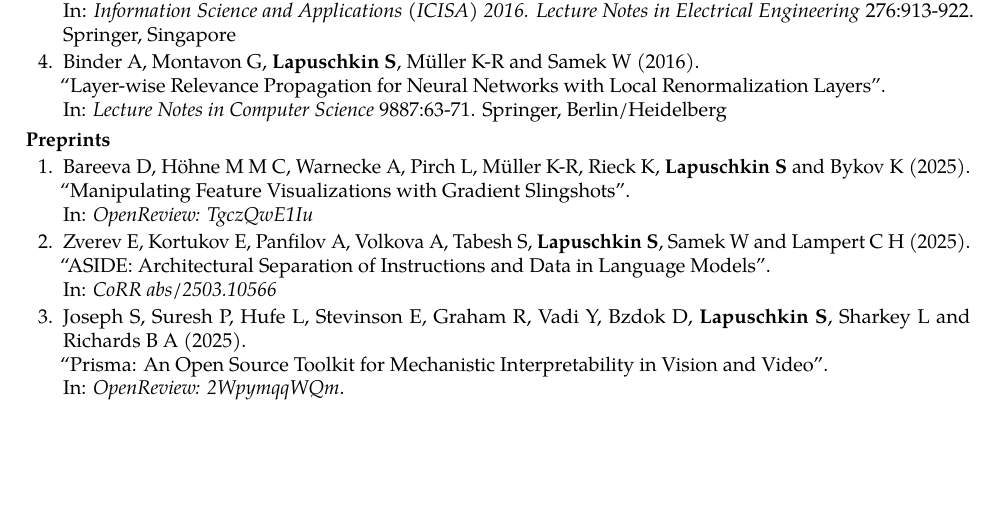
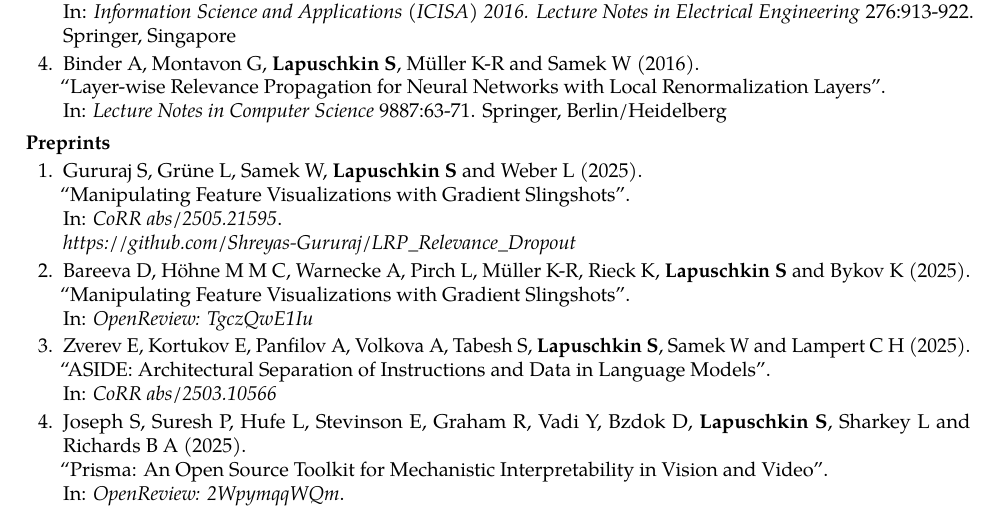
Before and after one commit to sebastian-lapuschkin-sideprojects/latex-cv, a LaTeX CV (cv.tex, which reads sections/publications-preprint.tex): part of page 11 of 12, cut so that both start at the same text, the shorter picture padded with empty space. Compiled offline with pdfLaTeX.

Commit message:
adding relevance-driven input dropout

```diff
--- a/sections/publications-preprint.tex
+++ b/sections/publications-preprint.tex
@@ -2,6 +2,17 @@
 {Preprints}{}
 {
     \begin{enumerate}
+
+
+
+        \item \preprintrefwnote{Gururaj S, Grüne L, Samek W, \textbf{Lapuschkin S} and Weber L}
+                        {2025}
+                        {Manipulating Feature Visualizations with Gradient Slingshots}
+                        {CoRR abs/2505.21595}
+                        {https://arxiv.org/abs/2505.21595}
+                        {
+                            \\\href{https://github.com/Shreyas-Gururaj/LRP_Relevance_Dropout}{https://github.com/Shreyas-Gururaj/LRP\_Relevance\_Dropout}
+                        }
 
 
         \item \preprintref{Bareeva D, Höhne M M C, Warnecke A, Pirch L, Müller K-R, Rieck K, \textbf{Lapuschkin S} and Bykov K}
```
